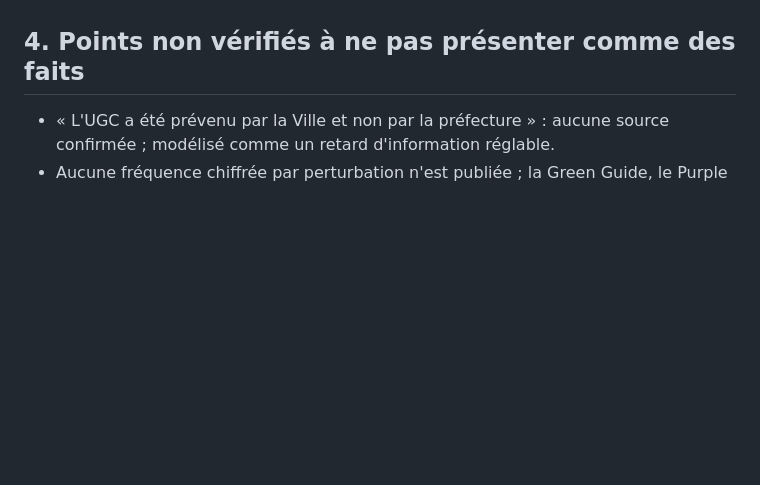
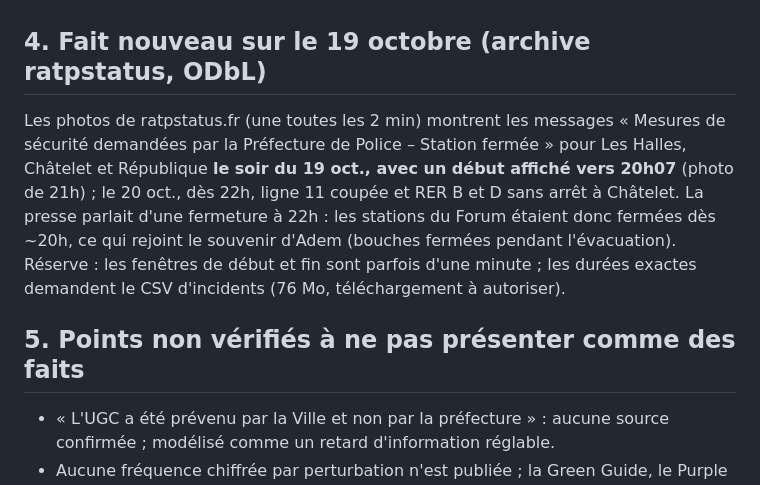
Before and after one commit to adembnn/hack-accel, a Markdown page: reports/catalogue-contraintes.md, the part around the change. GitHub-like rendering; blank space fills up the shorter version.

Commit message:
Catalogue : stations du Forum fermées dès ~20h07 le 19 oct. selon l'archive ratpstatus

```diff
--- a/reports/catalogue-contraintes.md
+++ b/reports/catalogue-contraintes.md
@@ -35,6 +35,9 @@ Préfecture 8 (pose les bornes) · RATP 8 (exécute, peut proposer) · sécurit
 2. Fermer ou confiner sans incendie : aucun texte public ne dit qui l'emporte entre préfecture et directeur.
 3. L'UGC se vide d'un coup quand le centre étale, avec une information en retard. Le 21 oct., le tribunal administratif a ordonné de publier les arrêtés de couvre-feu au moins 12h avant leur entrée en vigueur.
 
-## 4. Points non vérifiés à ne pas présenter comme des faits
+## 4. Fait nouveau sur le 19 octobre (archive ratpstatus, ODbL)
+Les photos de ratpstatus.fr (une toutes les 2 min) montrent les messages « Mesures de sécurité demandées par la Préfecture de Police – Station fermée » pour Les Halles, Châtelet et République **le soir du 19 oct., avec un début affiché vers 20h07** (photo de 21h) ; le 20 oct., dès 22h, ligne 11 coupée et RER B et D sans arrêt à Châtelet. La presse parlait d'une fermeture à 22h : les stations du Forum étaient donc fermées dès ~20h, ce qui rejoint le souvenir d'Adem (bouches fermées pendant l'évacuation). Réserve : les fenêtres de début et fin sont parfois d'une minute ; les durées exactes demandent le CSV d'incidents (76 Mo, téléchargement à autoriser).
+
+## 5. Points non vérifiés à ne pas présenter comme des faits
 - « L'UGC a été prévenu par la Ville et non par la préfecture » : aucune source confirmée ; modélisé comme un retard d'information réglable.
 - Aucune fréquence chiffrée par perturbation n'est publiée ; la Green Guide, le Purple Guide et RAMP n'ont été lus que par extraits.
```
